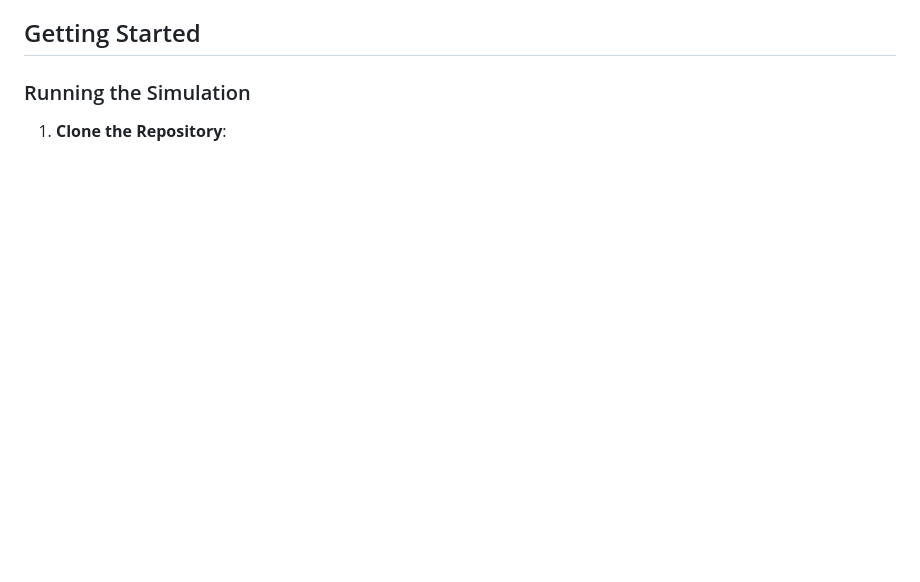
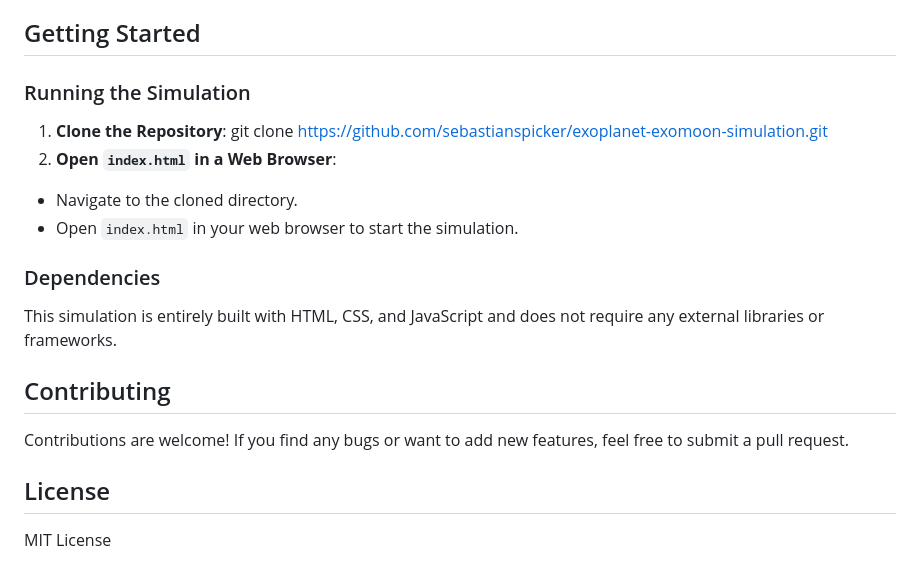
Before and after one commit to sebastianspicker/exoplanet-exomoon-simulation, a Markdown page: README.md, the part around the change. GitHub-like rendering; blank space fills up the shorter version.

```diff
--- a/README.md
+++ b/README.md
@@ -37,4 +37,18 @@ This simulation visualizes the dynamics of an exoplanet-exomoon system, focusing
 
 ### Running the Simulation
 
-1. **Clone the Repository**:
+1. **Clone the Repository**: git clone https://github.com/sebastianspicker/exoplanet-exomoon-simulation.git
+2. **Open `index.html` in a Web Browser**:
+- Navigate to the cloned directory.
+- Open `index.html` in your web browser to start the simulation.
+
+### Dependencies
+
+This simulation is entirely built with HTML, CSS, and JavaScript and does not require any external libraries or frameworks.
+
+## Contributing
+
+Contributions are welcome! If you find any bugs or want to add new features, feel free to submit a pull request.
+
+## License
+MIT License
```
